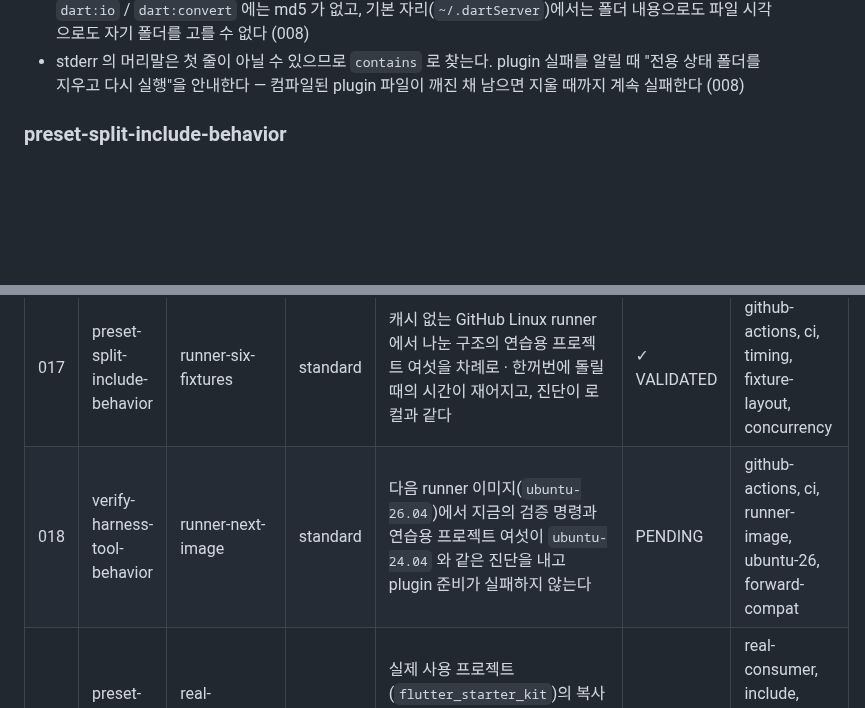
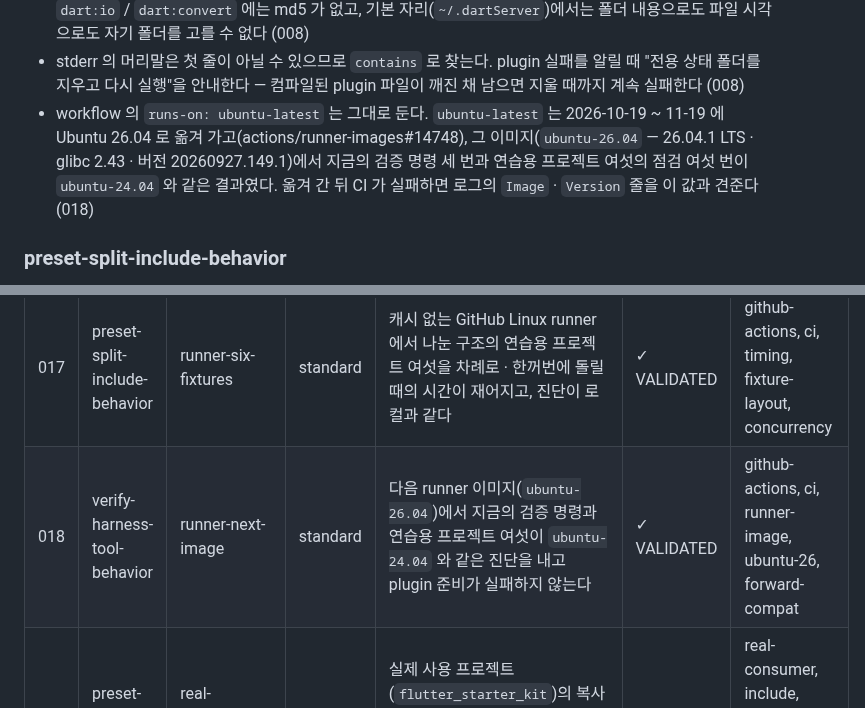
Before and after one commit to woodkill/woody_lints, a Markdown page: .planning/spikes/MANIFEST.md, 2 parts joined by grey strips. GitHub-like rendering; blank space fills up the shorter version.

Commit message:
docs(spike-018): MANIFEST 에 018 의 판정과 요구 사항을 적는다
d8c2869 에서 MANIFEST 가 빠졌다 (고치는 스크립트의 대조가 실패했는데 커밋이
그대로 이어졌다). 018 의 줄을 VALIDATED 로 바꾸고 "runs-on: ubuntu-latest 는
그대로 둔다" 를 요구 사항에 더한다.

Co-Authored-By: Claude Opus 5.5 <noreply@anthropic.com>
Claude-Session: https://claude.ai/code/session_01UBStCFrXTQpREEfSh7kPNi

```diff
--- a/.planning/spikes/MANIFEST.md
+++ b/.planning/spikes/MANIFEST.md
@@ -31,6 +31,7 @@ spike 에서 나와 실제 구현이 지켜야 하는 것 (근거는 각 spike
 - 규칙 검사는 저장소 루트에서 **복사본 폴더를 인자로** 준다 (`dart analyze build/woody_rule_check`). 그 폴더의 진단만 나오고 plugin 을 준비하지 않으며 `example/` 의 상태에 기대지 않는다. 005 의 "루트에서 인자 없이"를 대신한다 (007)
 - 검증 명령은 `example/` 을 분석할 때 `ANALYZER_STATE_LOCATION_OVERRIDE` 로 **저장소 안의 전용 상태 폴더**를 준다. 실제 `riverpod_lint` 버전(D-07)은 그 폴더의 `.plugin_manager/*/pubspec.lock` 에서 읽는다. `dart:io` / `dart:convert` 에는 md5 가 없고, 기본 자리(`~/.dartServer`)에서는 폴더 내용으로도 파일 시각으로도 자기 폴더를 고를 수 없다 (008)
 - stderr 의 머리말은 첫 줄이 아닐 수 있으므로 `contains` 로 찾는다. plugin 실패를 알릴 때 "전용 상태 폴더를 지우고 다시 실행"을 안내한다 — 컴파일된 plugin 파일이 깨진 채 남으면 지울 때까지 계속 실패한다 (008)
+- workflow 의 `runs-on: ubuntu-latest` 는 그대로 둔다. `ubuntu-latest` 는 2026-10-19 ~ 11-19 에 Ubuntu 26.04 로 옮겨 가고(actions/runner-images#14748), 그 이미지(`ubuntu-26.04` — 26.04.1 LTS · glibc 2.43 · 버전 20260927.149.1)에서 지금의 검증 명령 세 번과 연습용 프로젝트 여섯의 점검 여섯 번이 `ubuntu-24.04` 와 같은 결과였다. 옮겨 간 뒤 CI 가 실패하면 로그의 `Image` · `Version` 줄을 이 값과 견준다 (018)
 
 ### preset-split-include-behavior
 
@@ -116,5 +117,5 @@ spike 에서 나와 실제 구현과 문서가 지켜야 하는 것 (근거는 s
 | 015 | preset-split-include-behavior | git-dependency-preset-load | standard | 나눈 구조를 `path:` 가 아니라 git 의존성으로 받아도(패키지가 pub cache 에 놓여도) plugin 이 로드되고 옛 주소 · 묶음 주소가 지금 정답지와 같으며, 생성 파일 제외의 모양이 `path:` 때와 같다 | ✓ VALIDATED | git-dependency, pub-cache, include, analyzer-plugin, lockfile |
 | 016 | next-sdk-forward-compat | next-sdk-forward-compat | standard | Flutter 베타 3.49.0-0.2.pre 에서 include 로 받는 `plugins:` 가 로드되는지, `codegen.yaml` 의 제외가 규칙 진단에 여전히 통하는지, 지금 규칙 12개 중 새로 deprecated 된 것이 있는지가 확정된다 | ⚠ PARTIAL (plugin 로드와 규칙 12개는 그대로. 이 패키지가 주는 생성 파일 제외는 베타에서 규칙 진단에도 통하지 않는다 — 상류에서 되돌리는 중) | beta-sdk, forward-compat, include, analyzer-plugin, exclude, deprecated-lint, plugins-in-inner-options |
 | 017 | preset-split-include-behavior | runner-six-fixtures | standard | 캐시 없는 GitHub Linux runner 에서 나눈 구조의 연습용 프로젝트 여섯을 차례로 · 한꺼번에 돌릴 때의 시간이 재어지고, 진단이 로컬과 같다 | ✓ VALIDATED | github-actions, ci, timing, fixture-layout, concurrency |
-| 018 | verify-harness-tool-behavior | runner-next-image | standard | 다음 runner 이미지(`ubuntu-26.04`)에서 지금의 검증 명령과 연습용 프로젝트 여섯이 `ubuntu-24.04` 와 같은 진단을 내고 plugin 준비가 실패하지 않는다 | PENDING | github-actions, ci, runner-image, ubuntu-26, forward-compat |
+| 018 | verify-harness-tool-behavior | runner-next-image | standard | 다음 runner 이미지(`ubuntu-26.04`)에서 지금의 검증 명령과 연습용 프로젝트 여섯이 `ubuntu-24.04` 와 같은 진단을 내고 plugin 준비가 실패하지 않는다 | ✓ VALIDATED | github-actions, ci, runner-image, ubuntu-26, forward-compat |
 | 019 | preset-split-include-behavior | real-consumer-split-invariance | standard | 실제 사용 프로젝트(`flutter_starter_kit`)의 복사본이 지금 받는 그대로 · 한 파일 구조 · 나눈 구조(옛 주소 · 묶음 주소)를 받을 때 진단이 줄 단위로 같다 | PENDING | real-consumer, include, analyzer-plugin, exclude, generated-files |
```
